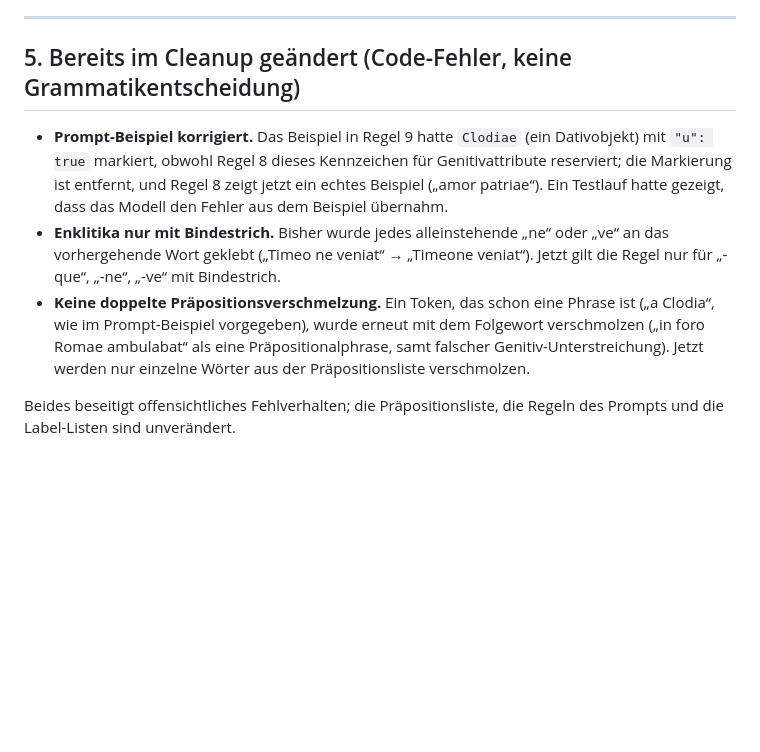
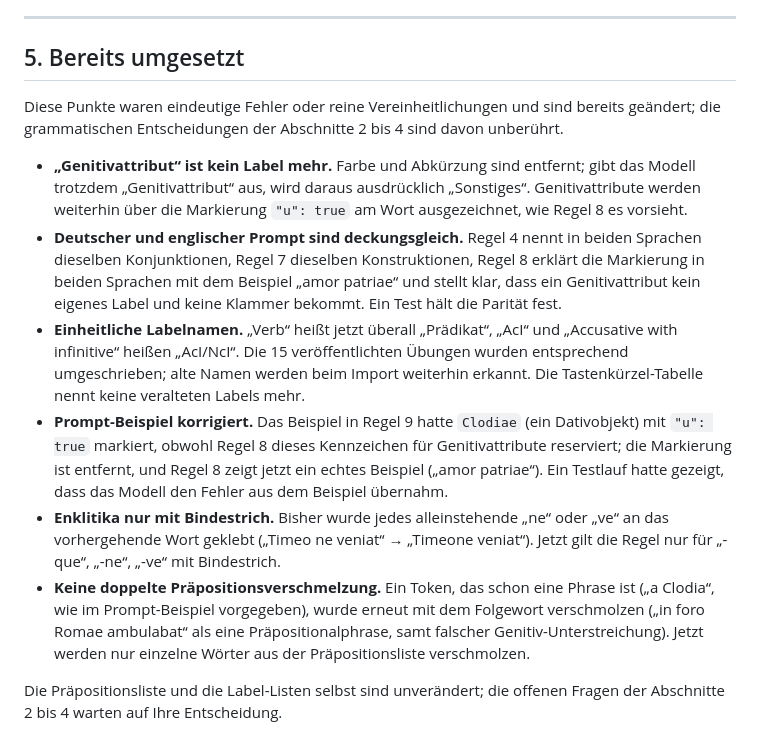
Before and after one commit to reslatinae/reslatinae.github.io, a Markdown page: docs/syntax-analyse-review.md, the part around one of its changes. Rendered like a GitHub page; blank space fills up the shorter version.

```diff
--- a/docs/syntax-analyse-review.md
+++ b/docs/syntax-analyse-review.md
@@ -118,10 +98,15 @@ Vorschlag: Einen Namen festlegen und die betroffenen Übungen neu exportieren. A
 
 ---
 
-## 5. Bereits im Cleanup geändert (Code-Fehler, keine Grammatikentscheidung)
+## 5. Bereits umgesetzt
 
+Diese Punkte waren eindeutige Fehler oder reine Vereinheitlichungen und sind bereits geändert; die grammatischen Entscheidungen der Abschnitte 2 bis 4 sind davon unberührt.
+
+- **„Genitivattribut“ ist kein Label mehr.** Farbe und Abkürzung sind entfernt; gibt das Modell trotzdem „Genitivattribut“ aus, wird daraus ausdrücklich „Sonstiges“. Genitivattribute werden weiterhin über die Markierung `"u": true` am Wort ausgezeichnet, wie Regel 8 es vorsieht.
+- **Deutscher und englischer Prompt sind deckungsgleich.** Regel 4 nennt in beiden Sprachen dieselben Konjunktionen, Regel 7 dieselben Konstruktionen, Regel 8 erklärt die Markierung in beiden Sprachen mit dem Beispiel „amor patriae“ und stellt klar, dass ein Genitivattribut kein eigenes Label und keine Klammer bekommt. Ein Test hält die Parität fest.
+- **Einheitliche Labelnamen.** „Verb“ heißt jetzt überall „Prädikat“, „AcI“ und „Accusative with infinitive“ heißen „AcI/NcI“. Die 15 veröffentlichten Übungen wurden entsprechend umgeschrieben; alte Namen werden beim Import weiterhin erkannt. Die Tastenkürzel-Tabelle nennt keine veralteten Labels mehr.
 - **Prompt-Beispiel korrigiert.** Das Beispiel in Regel 9 hatte `Clodiae` (ein Dativobjekt) mit `"u": true` markiert, obwohl Regel 8 dieses Kennzeichen für Genitivattribute reserviert; die Markierung ist entfernt, und Regel 8 zeigt jetzt ein echtes Beispiel („amor patriae“). Ein Testlauf hatte gezeigt, dass das Modell den Fehler aus dem Beispiel übernahm.
 - **Enklitika nur mit Bindestrich.** Bisher wurde jedes alleinstehende „ne“ oder „ve“ an das vorhergehende Wort geklebt („Timeo ne veniat“ → „Timeone veniat“). Jetzt gilt die Regel nur für „-que“, „-ne“, „-ve“ mit Bindestrich.
 - **Keine doppelte Präpositionsverschmelzung.** Ein Token, das schon eine Phrase ist („a Clodia“, wie im Prompt-Beispiel vorgegeben), wurde erneut mit dem Folgewort verschmolzen („in foro Romae ambulabat“ als eine Präpositionalphrase, samt falscher Genitiv-Unterstreichung). Jetzt werden nur einzelne Wörter aus der Präpositionsliste verschmolzen.
 
-Beides beseitigt offensichtliches Fehlverhalten; die Präpositionsliste, die Regeln des Prompts und die Label-Listen sind unverändert.
+Die Präpositionsliste und die Label-Listen selbst sind unverändert; die offenen Fragen der Abschnitte 2 bis 4 warten auf Ihre Entscheidung.
```
Also changed, not shown: other parts of docs/syntax-analyse-review.md (+2 -22 lines).
